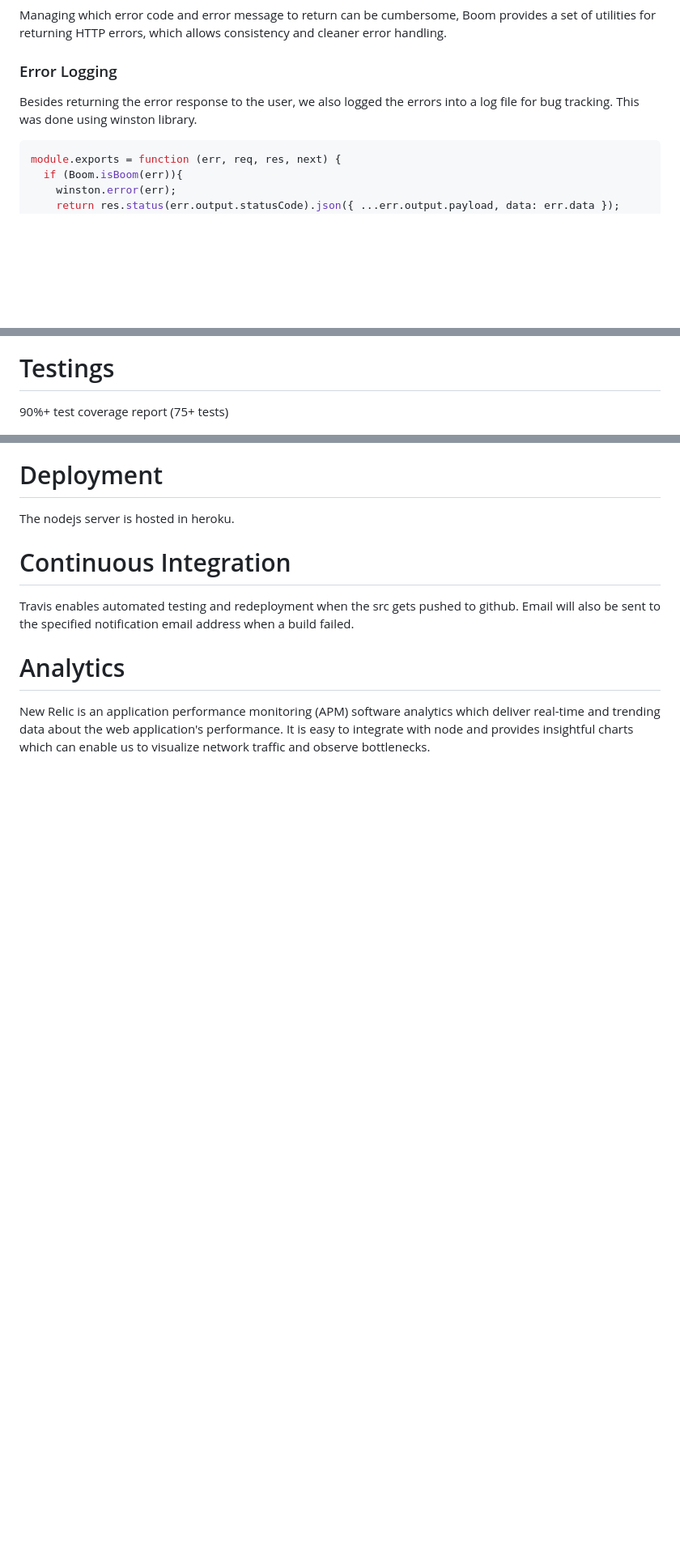
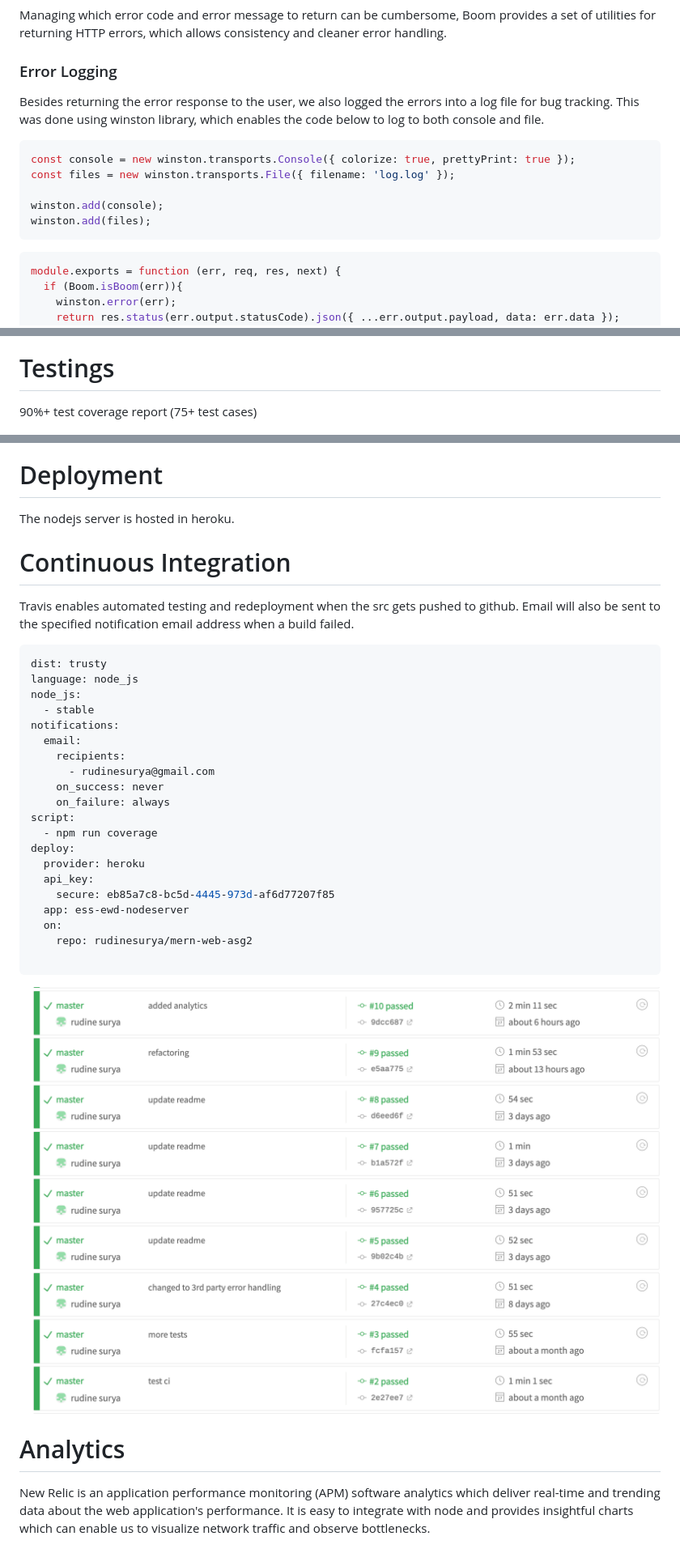
Before and after one commit to rudinesurya/mern-web-asg2, a Markdown page: README.md, 3 parts joined by grey strips. Shown: that part at 81% size. Rendered like a GitHub page; pictures changed too: readme_img/travisci.png (added); blank space fills up the shorter version.

````diff
--- a/README.md
+++ b/README.md
@@ -331,7 +331,15 @@ which allows consistency and cleaner error handling.
 
 ### Error Logging
 Besides returning the error response to the user, we also logged the errors into a log file for bug tracking.
-This was done using winston library.
+This was done using winston library, which enables the code below to log to both console and file.
+
+```js
+const console = new winston.transports.Console({ colorize: true, prettyPrint: true });
+const files = new winston.transports.File({ filename: 'log.log' });
+
+winston.add(console);
+winston.add(files);
+```
 
 ```js
 module.exports = function (err, req, res, next) {
@@ -398,7 +406,7 @@ enables state of the art code quality and consistent style throughout the projec
 
 
 # Testings
-90%+ test coverage report (75+ tests)
+90%+ test coverage report (75+ test cases)
 
 <img src="readme_img/coverage_report.png">
 
@@ -424,6 +432,30 @@ The nodejs server is hosted in heroku.
 
 # Continuous Integration
 Travis enables automated testing and redeployment when the src gets pushed to github. Email will also be sent to the specified notification email address when a build failed.
+
+```yml
+dist: trusty
+language: node_js
+node_js:
+  - stable
+notifications:
+  email:
+    recipients:
+      - rudinesurya@gmail.com
+    on_success: never
+    on_failure: always
+script:
+  - npm run coverage
+deploy:
+  provider: heroku
+  api_key:
+    secure: eb85a7c8-bc5d-4445-973d-af6d77207f85
+  app: ess-ewd-nodeserver
+  on:
+    repo: rudinesurya/mern-web-asg2
+
+```
+<img src="readme_img/travisci.png" width="800">
 
 # Analytics
 New Relic is an application performance monitoring (APM) software analytics which deliver real-time and trending data about the web application's performance. It is easy to integrate with node and provides insightful charts which can enable us to visualize network traffic and observe bottlenecks.
````
